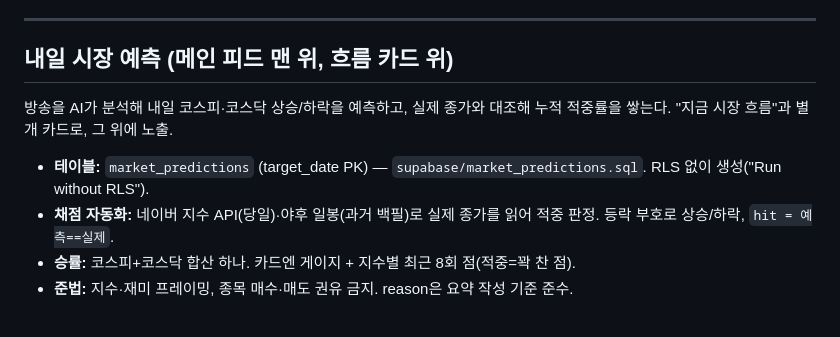
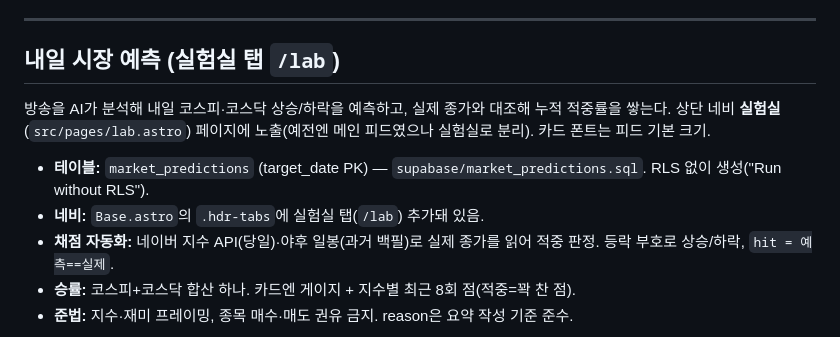
Before and after one commit to 20friday/jusikyoyo, a Markdown page: CLAUDE.md, the part around the change. Rendered like a GitHub page.

Commit message:
docs: 내일 예측을 실험실(/lab)로 이동 반영
Co-Authored-By: Claude Opus 4.8 <noreply@anthropic.com>

```diff
--- a/CLAUDE.md
+++ b/CLAUDE.md
@@ -152,10 +152,11 @@ node scripts/market-flow.mjs save flow.json
 
 ---
 
-## 내일 시장 예측 (메인 피드 맨 위, 흐름 카드 위)
-방송을 AI가 분석해 내일 코스피·코스닥 상승/하락을 예측하고, 실제 종가와 대조해 누적 적중률을 쌓는다. "지금 시장 흐름"과 별개 카드로, 그 위에 노출.
+## 내일 시장 예측 (실험실 탭 `/lab`)
+방송을 AI가 분석해 내일 코스피·코스닥 상승/하락을 예측하고, 실제 종가와 대조해 누적 적중률을 쌓는다. 상단 네비 **실험실**(`src/pages/lab.astro`) 페이지에 노출(예전엔 메인 피드였으나 실험실로 분리). 카드 폰트는 피드 기본 크기.
 
 - **테이블:** `market_predictions` (target_date PK) — `supabase/market_predictions.sql`. RLS 없이 생성("Run without RLS").
+- **네비:** `Base.astro`의 `.hdr-tabs`에 실험실 탭(`/lab`) 추가돼 있음.
 - **채점 자동화:** 네이버 지수 API(당일)·야후 일봉(과거 백필)로 실제 종가를 읽어 적중 판정. 등락 부호로 상승/하락, `hit = 예측==실제`.
 - **승률:** 코스피+코스닥 합산 하나. 카드엔 게이지 + 지수별 최근 8회 점(적중=꽉 찬 점).
 - **준법:** 지수·재미 프레이밍, 종목 매수·매도 권유 금지. reason은 요약 작성 기준 준수.
```
